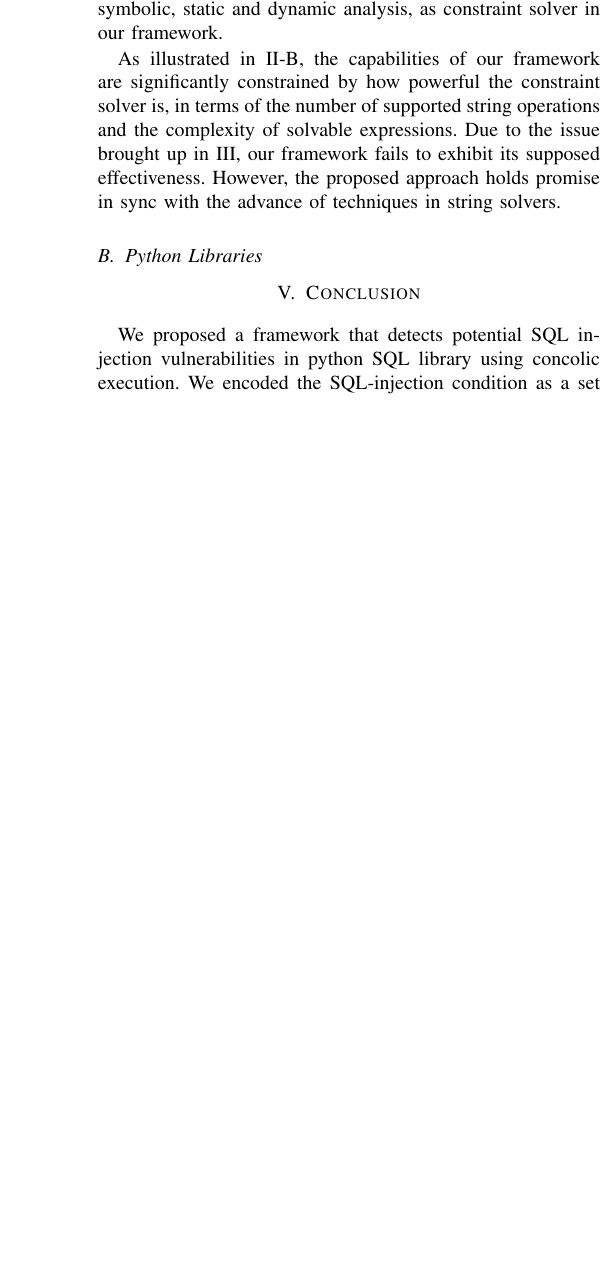
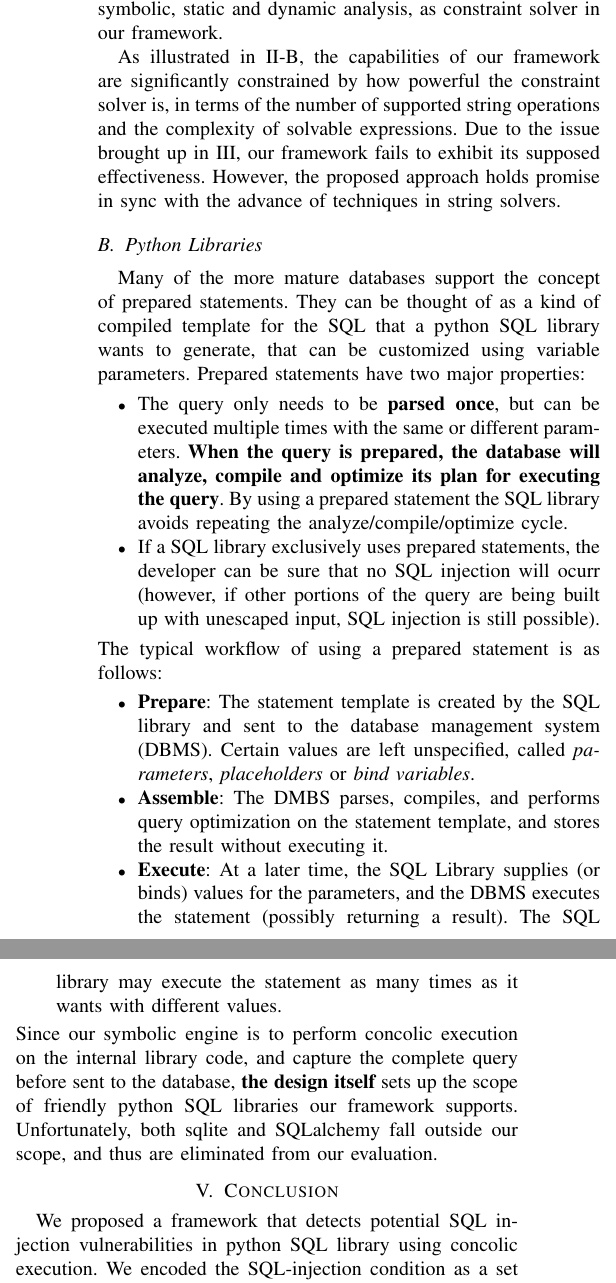
Before and after one commit to Shoreray/bss_final, a LaTeX paper (writeup/writeup.tex): part of one column of page 3 of 3 before the commit and two parts of the columns of page 3 of 3 after it, the two joined at a grey line, cut so that both start at the same text, the shorter picture padded with empty space. Compiled offline with pdfLaTeX.

Commit message:
discussion done

```diff
--- a/writeup/writeup.tex
+++ b/writeup/writeup.tex
@@ -113,7 +113,21 @@ Constraint solving plays an important role in web program analysis for the purpo
 As illustrated in~\ref{symbolic execution}, the capabilities of our framework are significantly constrained by how powerful the constraint solver is, in terms of the number of supported string operations and the complexity of solvable expressions. Due to the issue brought up in~\ref{evaluation}, our framework fails to exhibit its supposed effectiveness. However, the proposed approach holds promise in sync with the advance of techniques in string solvers.
 
 \subsection{Python Libraries}
-
+Many of the more mature databases support the concept of prepared statements. They can be thought of as a kind of compiled template for the SQL that a python SQL library wants to generate, that can be customized using variable parameters. Prepared statements have two major properties:
+\begin{itemize}
+\item The query only needs to be {\bf parsed once}, but can be executed multiple times with the same or different parameters. {\bf When the query is prepared, the database will analyze, compile and optimize its plan for executing the query}. By using a prepared statement the SQL library avoids repeating the analyze/compile/optimize cycle.
+\item If a SQL library exclusively uses prepared statements, the developer can be sure that no SQL injection will ocurr (however, if other portions of the query are being built up with unescaped input, SQL injection is still possible).
+\end{itemize}
+The typical workflow of using a prepared statement is as follows:
+\begin{itemize}
+\item {\bf Prepare}:
+The statement template is created by the SQL library and sent to the database management system (DBMS). Certain values are left unspecified, called \emph{parameters}, \emph{placeholders} or \emph{bind variables}.
+\item {\bf Assemble}:
+The DMBS parses, compiles, and performs query optimization on the statement template, and stores the result without executing it.
+\item {\bf Execute}:
+At a later time, the SQL Library supplies (or binds) values for the parameters, and the DBMS executes the statement (possibly returning a result). The SQL library may execute the statement as many times as it wants with different values.
+\end{itemize}
+Since our symbolic engine is to perform concolic execution on the internal library code, and capture the complete query before sent to the database, {\bf the design itself} sets up the scope of friendly python SQL libraries our framework supports. Unfortunately, both sqlite and SQLalchemy fall outside our scope, and thus are eliminated from our evaluation.
 
 \section{Conclusion}
 \label{conclusion}
```
